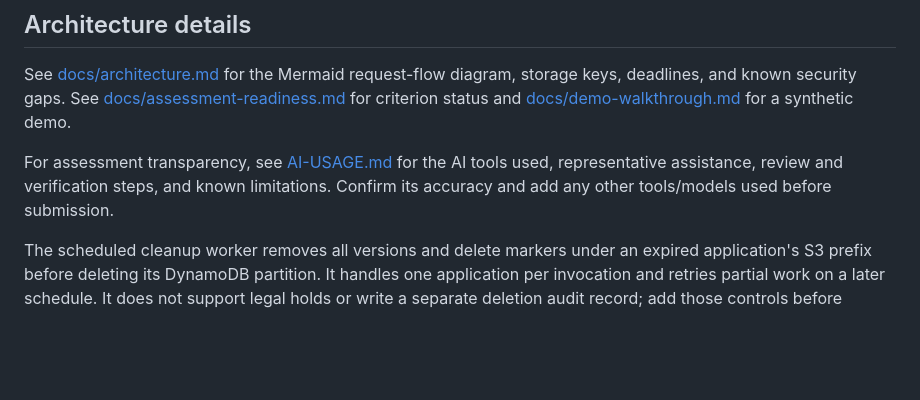
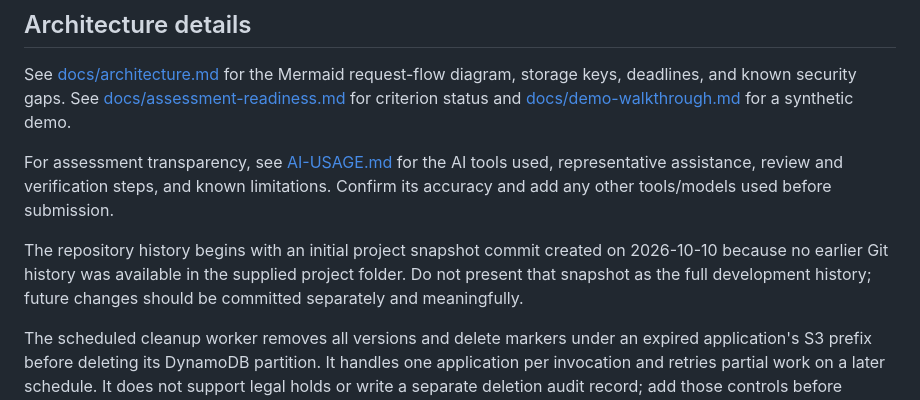
Before and after one commit to IsmailTaha02/Merchant-OnBoarding, a Markdown page: README.md, the part around the change. GitHub-like rendering; blank space fills up the shorter version.

Commit message:
docs: record AI usage and fresh repository history

```diff
--- a/README.md
+++ b/README.md
@@ -103,6 +103,8 @@ See [docs/architecture.md](docs/architecture.md) for the Mermaid request-flow di
 
 For assessment transparency, see [AI-USAGE.md](AI-USAGE.md) for the AI tools used, representative assistance, review and verification steps, and known limitations. Confirm its accuracy and add any other tools/models used before submission.
 
+The repository history begins with an initial project snapshot commit created on 2026-10-10 because no earlier Git history was available in the supplied project folder. Do not present that snapshot as the full development history; future changes should be committed separately and meaningfully.
+
 The scheduled cleanup worker removes all versions and delete markers under an expired application's S3 prefix before deleting its DynamoDB partition. It handles one application per invocation and retries partial work on a later schedule. It does not support legal holds or write a separate deletion audit record; add those controls before operational use.
 
 To remove a disposable assessment stack after testing, run `sam delete --stack-name <stack-name>` from this project directory and follow the prompts. This removes the stack resources; review and empty any retained S3 object versions first if CloudFormation reports that the bucket is not empty. CloudWatch log groups use a configurable retention period (`LogRetentionDays`, default 30 days).
```
Also changed, not shown: AI-USAGE.md (+1 -1 lines).
